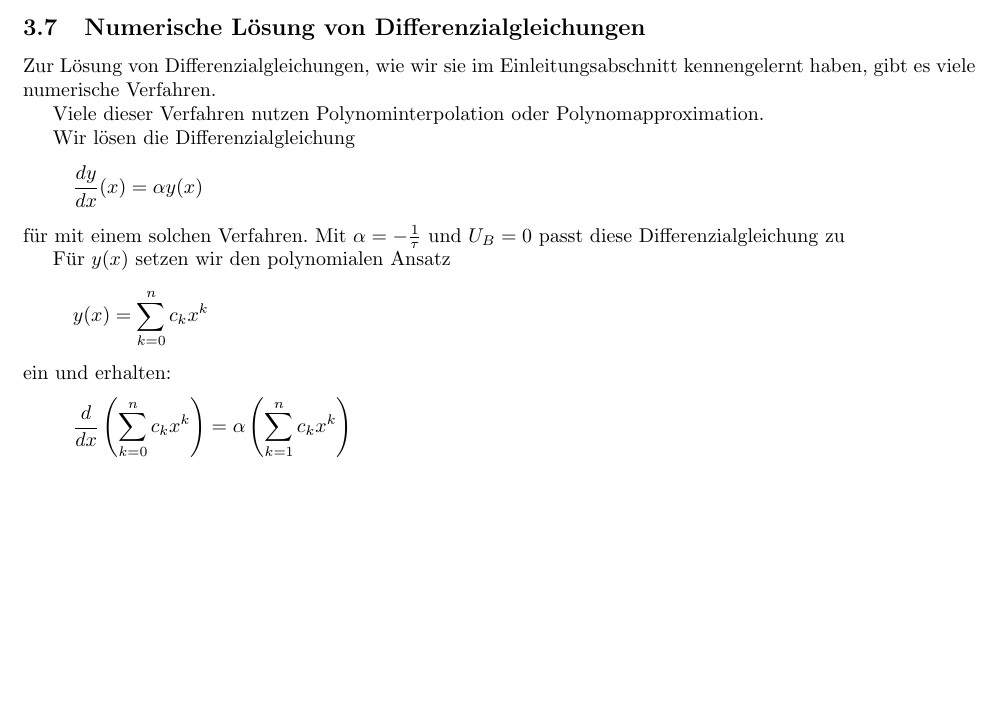
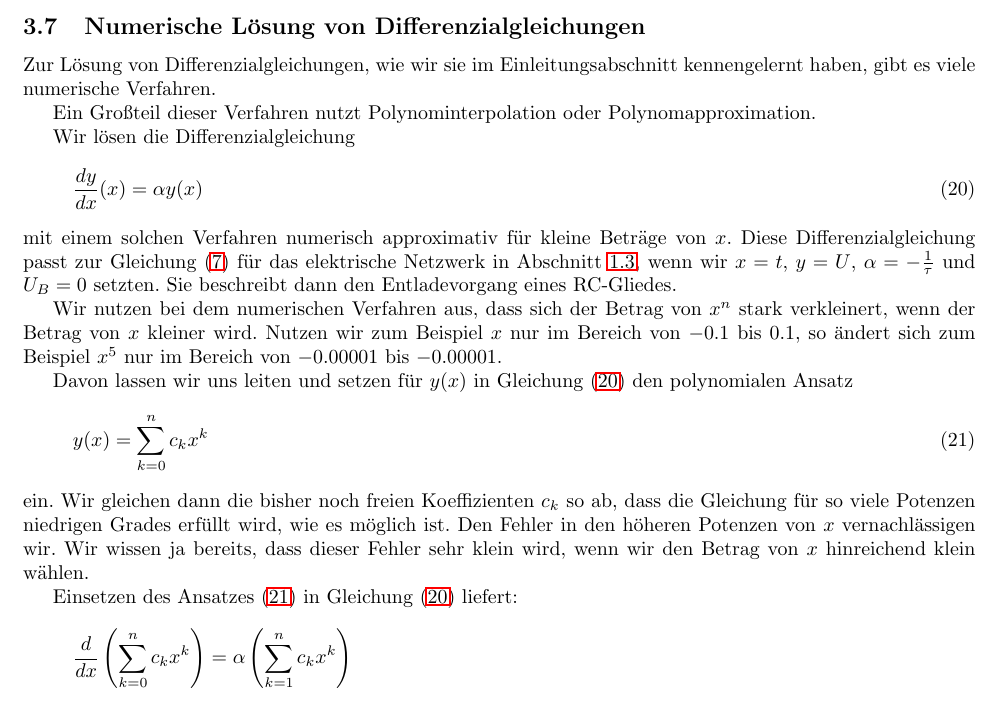
Before and after one commit to TobiasZawada/Schule, a LaTeX document (ableitung.tex): part of page 15 of 17, cut so that both start at the same text, the shorter picture padded with empty space. Compiled offline with LaTeX, dvips and Ghostscript.

Commit message:
Correct cross errors in the section about the numerical method.

```diff
--- a/ableitung.tex
+++ b/ableitung.tex
@@ -1038,29 +1039,43 @@ anderen Monome haben wir uns eben angesehen.
   \ddx p(x) = \sum_{i=1}^n p_i i x^{i-1}.
 \end{align*}
 \subsection{Numerische Lösung von Differenzialgleichungen}
+\label{sec:numODE}
 Zur Lösung von Differenzialgleichungen, wie wir sie im
 Einleitungsabschnitt kennengelernt haben, gibt es viele numerische
 Verfahren.
 
-Viele dieser Verfahren nutzen Polynominterpolation oder
+Ein Großteil dieser Verfahren nutzt Polynominterpolation oder
 Polynomapproximation.
 
 Wir lösen die Differenzialgleichung
-\begin{align*}
+\begin{align}
   \ddx y(x) &= \alpha y(x)
-\end{align*}
-für mit einem solchen Verfahren.
-Mit $\alpha=-\frac1{\tau}$ und $U_B=0$ passt diese Differenzialgleichung zu
+              \label{eq:numODE:example}
+\end{align}
+mit einem solchen Verfahren numerisch approximativ für kleine Beträge
+von $x$.  Diese Differenzialgleichung passt zur
+Gleichung~\eqref{eq:intro:et:dgl} für das elektrische Netzwerk in
+Abschnitt~\ref{sec:intro:et}, wenn wir $x=t$, $y=U$,
+$\alpha=-\frac1\tau$ und $U_B=0$ setzten. Sie beschreibt dann den
+Entladevorgang eines RC-Gliedes.
 
-Für $y(x)$ setzen wir den polynomialen Ansatz
-\begin{align*}
+Wir nutzen bei dem numerischen Verfahren aus, dass sich der Betrag von $x^n$ stark verkleinert, wenn der Betrag von $x$ kleiner wird. Nutzen wir zum Beispiel $x$ nur im Bereich von $-0.1$ bis $0.1$, so ändert sich zum Beispiel $x^5$ nur im Bereich von $-0.00001$ bis $-0.00001$.
+
+Davon lassen wir uns leiten und setzen für $y(x)$ in Gleichung~\eqref{eq:numODE:example} den polynomialen Ansatz
+\begin{align}
   y(x) &= \sum_{k=0}^n c_k x^k
-\end{align*}
-ein und erhalten:
+         \label{eq:numODE:Poly}
+\end{align}
+ein. Wir gleichen dann die bisher noch freien Koeffizienten $c_k$ so
+ab, dass die Gleichung für so viele Potenzen niedrigen Grades erfüllt
+wird, wie es möglich ist. Den Fehler in den höheren Potenzen von $x$
+vernachlässigen wir. Wir wissen ja bereits, dass dieser Fehler sehr
+klein wird, wenn wir den Betrag von $x$ hinreichend klein wählen.
+
+Einsetzen des Ansatzes~\eqref{eq:numODE:Poly} in Gleichung~\eqref{eq:numODE:example} liefert:
 \begin{align*}
   \ddx{}\l(\sum_{k=0}^n c_k x^k\r) &=\alpha\l(\sum_{k=1}^n c_k x^k\r)
 \end{align*}
-
 
 Auf der linken Seite wenden wir die Differentation auf das Polynom an:
 \begin{align*}
```
Also changed, not shown: ableitung.pdf, ableitung.tex (1 more changed lines).
